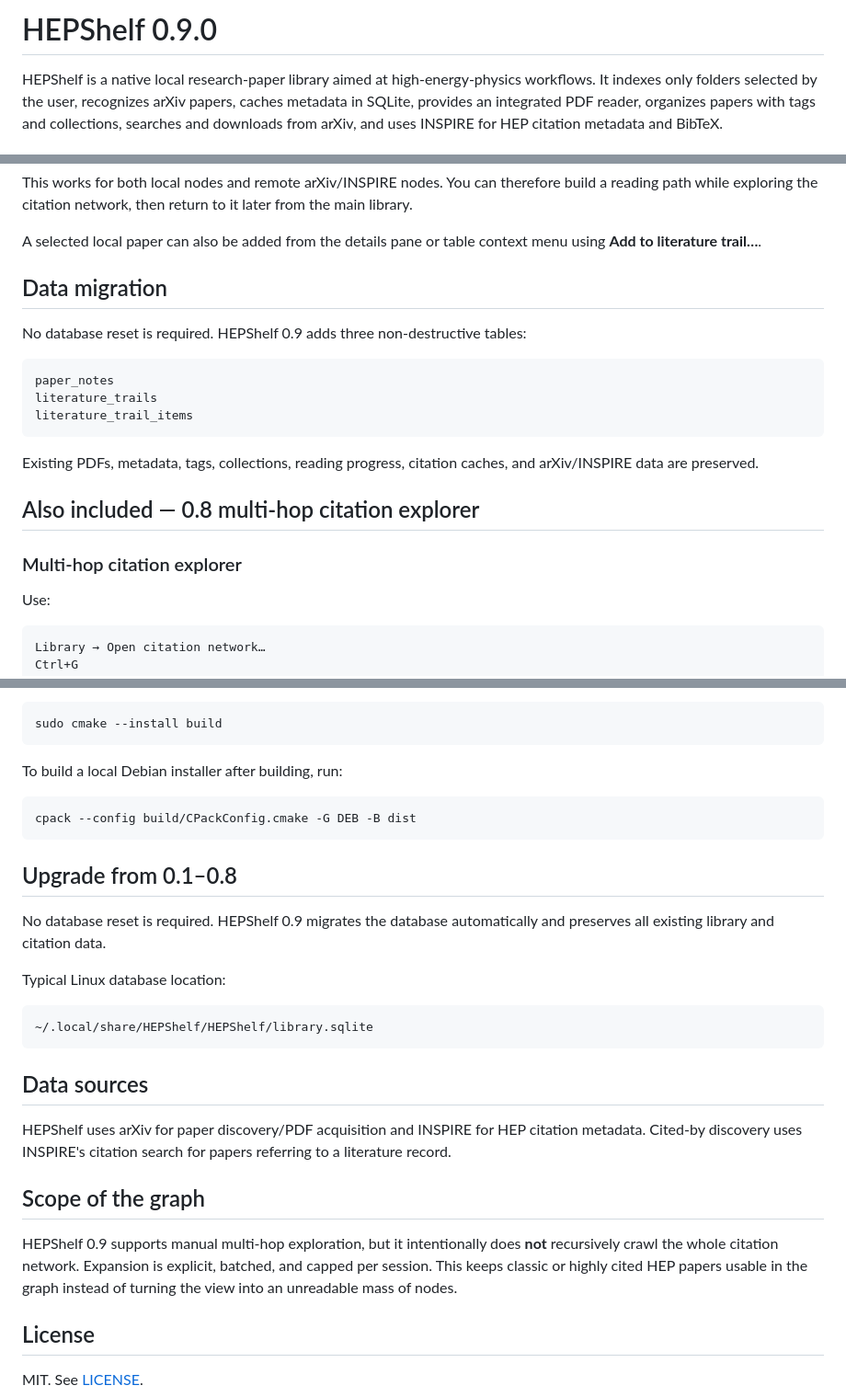
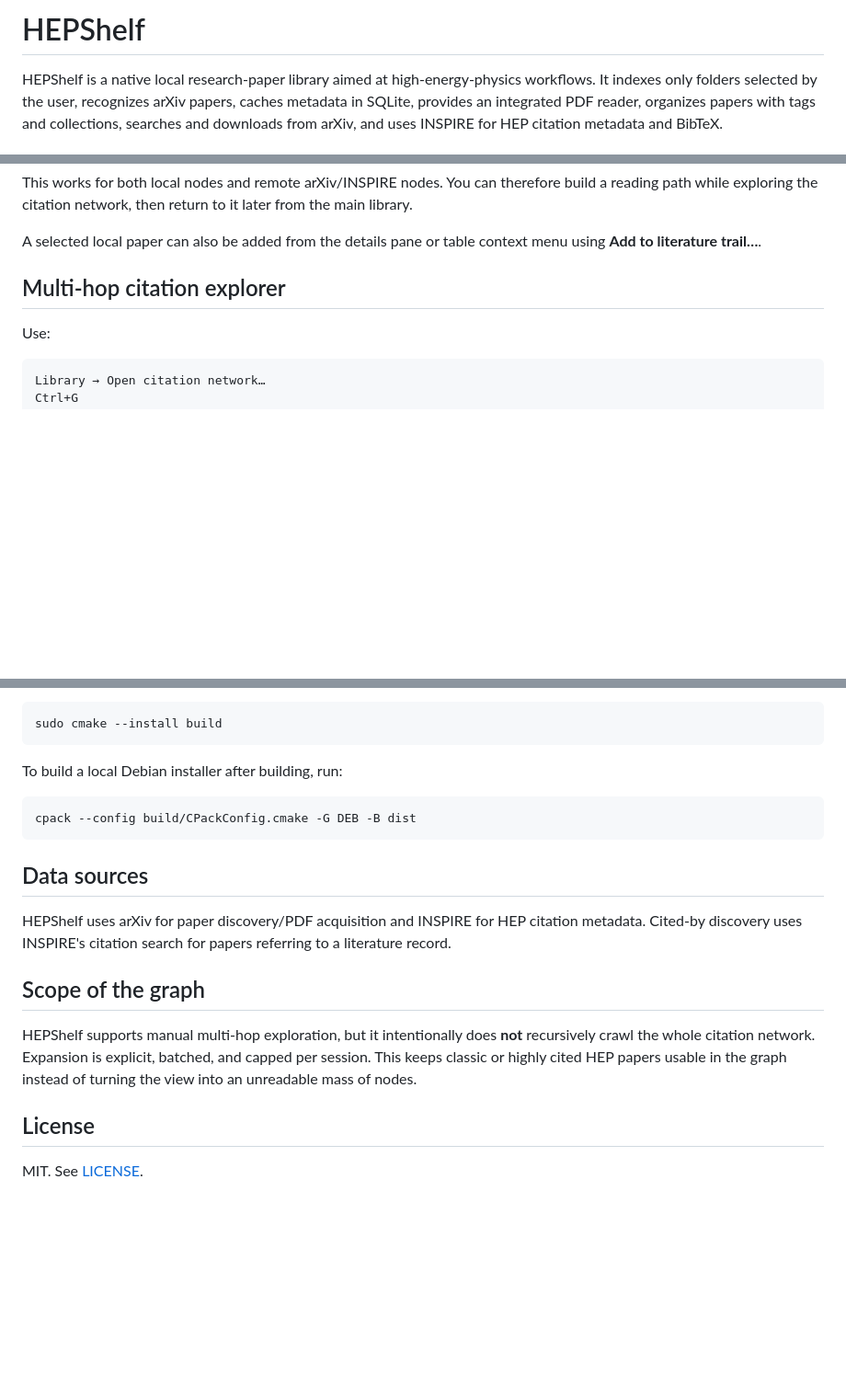
Before and after one commit to Raminkord92/HEPShelf, a Markdown page: README.md, 3 parts joined by grey strips. Shown at 92% size. Rendered like a GitHub page; blank space fills up the shorter version.

Commit message:
Make README feature focused without pre-release upgrade claims

````diff
--- a/README.md
+++ b/README.md
@@ -1,4 +1,4 @@
-# HEPShelf 0.9.0
+# HEPShelf
 
 HEPShelf is a native local research-paper library aimed at high-energy-physics workflows. It indexes only folders selected by the user, recognizes arXiv papers, caches metadata in SQLite, provides an integrated PDF reader, organizes papers with tags and collections, searches and downloads from arXiv, and uses INSPIRE for HEP citation metadata and BibTeX.
 
@@ -80,21 +80,7 @@ This works for both local nodes and remote arXiv/INSPIRE nodes. You can therefor
 
 A selected local paper can also be added from the details pane or table context menu using **Add to literature trail…**.
 
-## Data migration
-
-No database reset is required. HEPShelf 0.9 adds three non-destructive tables:
-
-```text
-paper_notes
-literature_trails
-literature_trail_items
-```
-
-Existing PDFs, metadata, tags, collections, reading progress, citation caches, and arXiv/INSPIRE data are preserved.
-
-## Also included — 0.8 multi-hop citation explorer
-
-### Multi-hop citation explorer
+## Multi-hop citation explorer
 
 Use:
 
@@ -349,23 +335,13 @@ To build a local Debian installer after building, run:
 cpack --config build/CPackConfig.cmake -G DEB -B dist
 ```
 
-## Upgrade from 0.1–0.8
-
-No database reset is required. HEPShelf 0.9 migrates the database automatically and preserves all existing library and citation data.
-
-Typical Linux database location:
-
-```text
-~/.local/share/HEPShelf/HEPShelf/library.sqlite
-```
-
 ## Data sources
 
 HEPShelf uses arXiv for paper discovery/PDF acquisition and INSPIRE for HEP citation metadata. Cited-by discovery uses INSPIRE's citation search for papers referring to a literature record.
 
 ## Scope of the graph
 
-HEPShelf 0.9 supports manual multi-hop exploration, but it intentionally does **not** recursively crawl the whole citation network. Expansion is explicit, batched, and capped per session. This keeps classic or highly cited HEP papers usable in the graph instead of turning the view into an unreadable mass of nodes.
+HEPShelf supports manual multi-hop exploration, but it intentionally does **not** recursively crawl the whole citation network. Expansion is explicit, batched, and capped per session. This keeps classic or highly cited HEP papers usable in the graph instead of turning the view into an unreadable mass of nodes.
 
 ## License
 
````
Also changed, not shown: other parts of README.md (+4 -4 lines).
